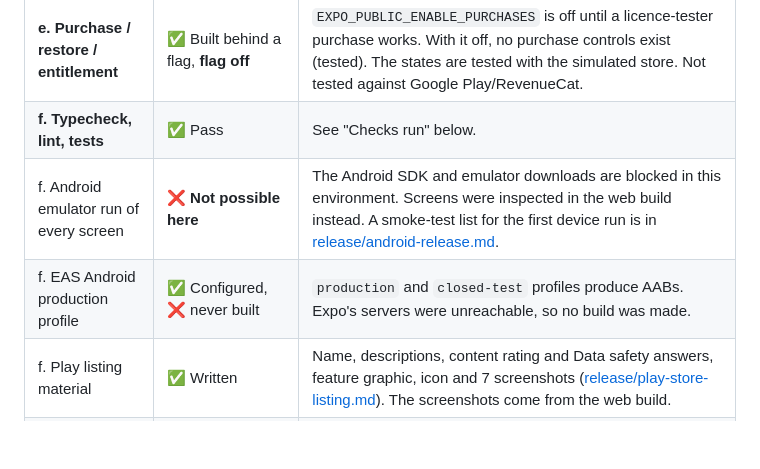
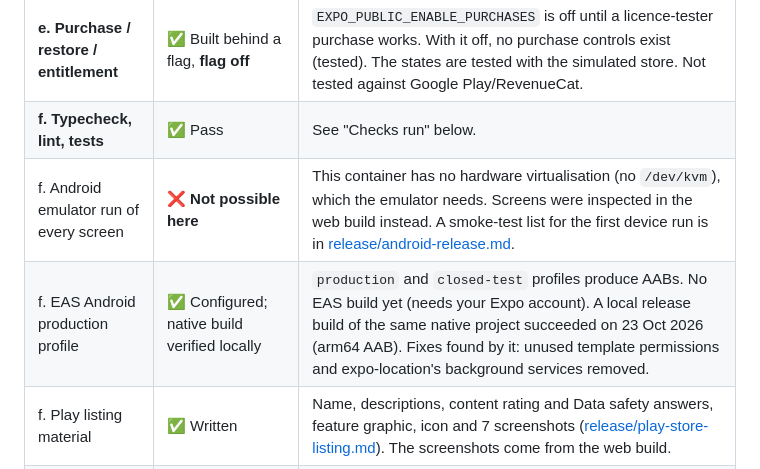
Before and after one commit to jheanm-gh/Toll-E, a Markdown page: docs/implementation-status.md, the part around the change. GitHub-like rendering; blank space fills up the shorter version.

```diff
--- a/docs/implementation-status.md
+++ b/docs/implementation-status.md
@@ -17,8 +17,8 @@ Supabase, AdMob, RevenueCat, Google Play) has been connected yet.
 | **d. AdMob banners**, central config, test ids, UMP | ✅ Built, ❌ not run on a device | Three banner placements, test ads in every non-production build, consent before requests, non-personalised by default, and ad-free users never start the SDK (a bug fixed and tested in this session). |
 | **e. Purchase / restore / entitlement** | ✅ Built behind a flag, **flag off** | `EXPO_PUBLIC_ENABLE_PURCHASES` is off until a licence-tester purchase works. With it off, no purchase controls exist (tested). The states are tested with the simulated store. Not tested against Google Play/RevenueCat. |
 | **f. Typecheck, lint, tests** | ✅ Pass | See "Checks run" below. |
-| f. Android emulator run of every screen | ❌ **Not possible here** | The Android SDK and emulator downloads are blocked in this environment. Screens were inspected in the web build instead. A smoke-test list for the first device run is in [release/android-release.md](release/android-release.md). |
-| f. EAS Android production profile | ✅ Configured, ❌ never built | `production` and `closed-test` profiles produce AABs. Expo's servers were unreachable, so no build was made. |
+| f. Android emulator run of every screen | ❌ **Not possible here** | This container has no hardware virtualisation (no `/dev/kvm`), which the emulator needs. Screens were inspected in the web build instead. A smoke-test list for the first device run is in [release/android-release.md](release/android-release.md). |
+| f. EAS Android production profile | ✅ Configured; native build verified locally | `production` and `closed-test` profiles produce AABs. No EAS build yet (needs your Expo account). A local release build of the same native project succeeded on 23 Oct 2026 (arm64 AAB). Fixes found by it: unused template permissions and expo-location's background services removed. |
 | f. Play listing material | ✅ Written | Name, descriptions, content rating and Data safety answers, feature graphic, icon and 7 screenshots ([release/play-store-listing.md](release/play-store-listing.md)). The screenshots come from the web build. |
 | f. Privacy policy and terms at a free URL | ✅ Written, ❌ not published | `site/` plus a manual GitHub Pages workflow → `https://jheanm-gh.github.io/Toll-E/`. The owner name, email and date are placeholders that block publishing until filled in ([release/legal-pages.md](release/legal-pages.md)). |
 
```
Also changed, not shown: docs/release/android-release.md (+26 -3 lines).
